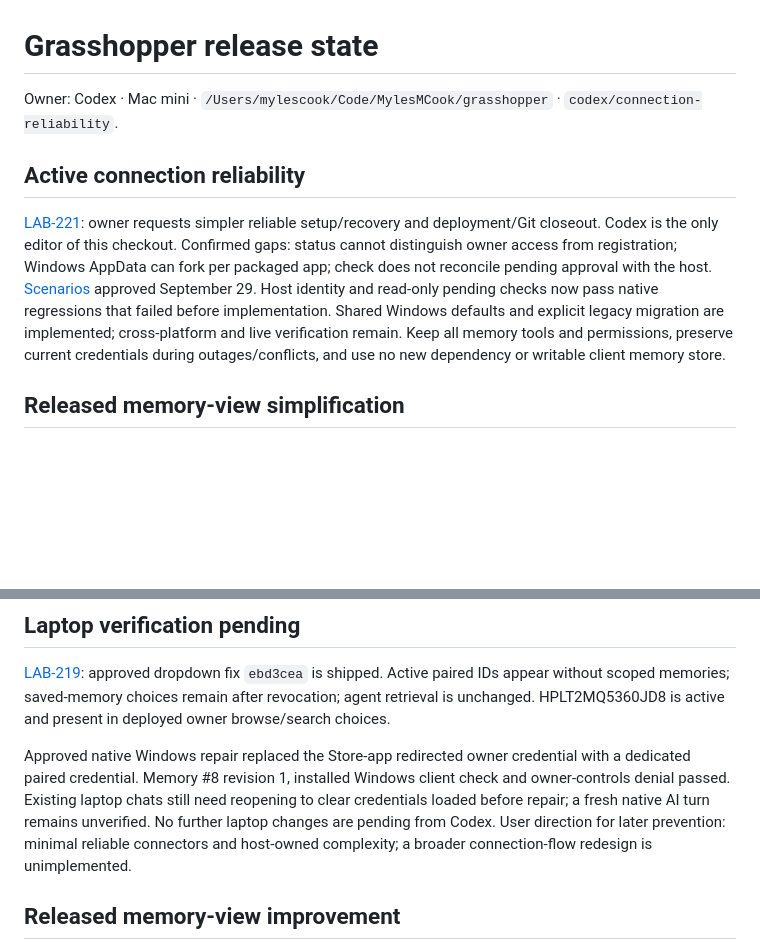
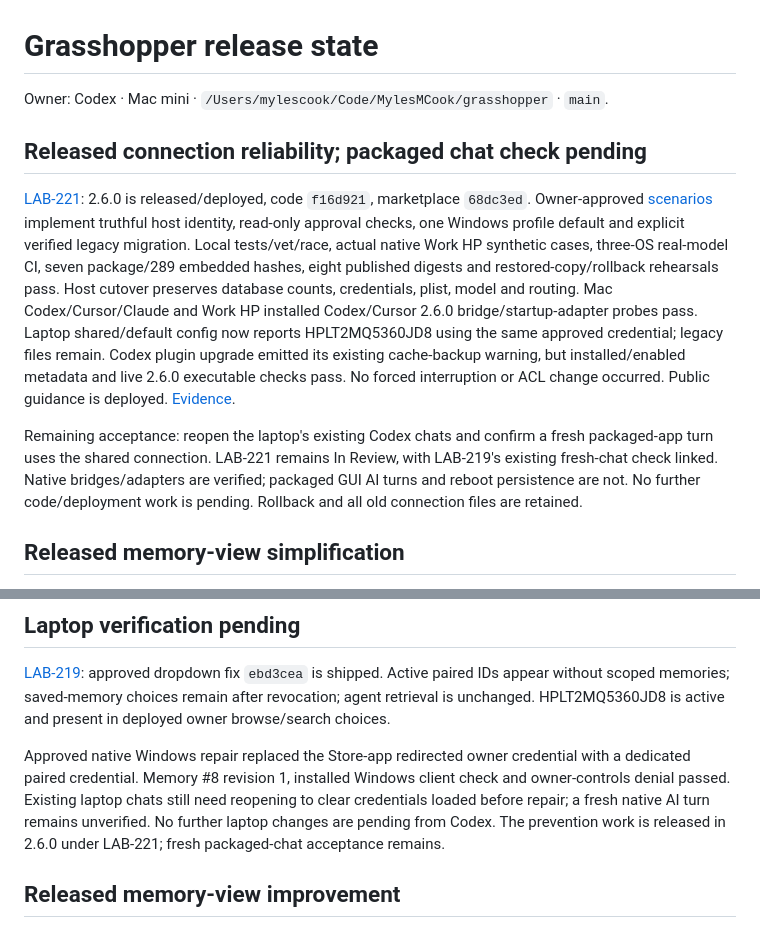
Before and after one commit to MylesMCook/grasshopper, a Markdown page: tasks.md, 2 parts joined by grey strips. Drawn GitHub-style; blank space fills up the shorter version.

```diff
--- a/tasks.md
+++ b/tasks.md
@@ -1,10 +1,12 @@
 # Grasshopper release state
 
-Owner: Codex · Mac mini · `/Users/mylescook/Code/MylesMCook/grasshopper` · `codex/connection-reliability`.
+Owner: Codex · Mac mini · `/Users/mylescook/Code/MylesMCook/grasshopper` · `main`.
 
-## Active connection reliability
+## Released connection reliability; packaged chat check pending
 
-[LAB-221](https://linear.app/mcook/issue/LAB-221/make-device-connection-identity-and-recovery-deterministic): owner requests simpler reliable setup/recovery and deployment/Git closeout. Codex is the only editor of this checkout. Confirmed gaps: status cannot distinguish owner access from registration; Windows AppData can fork per packaged app; check does not reconcile pending approval with the host. [Scenarios](docs/connection-flow.md) approved September 29. Host identity and read-only pending checks now pass native regressions that failed before implementation. Shared Windows defaults and explicit legacy migration are implemented; cross-platform and live verification remain. Keep all memory tools and permissions, preserve current credentials during outages/conflicts, and use no new dependency or writable client memory store.
+[LAB-221](https://linear.app/mcook/issue/LAB-221/make-device-connection-identity-and-recovery-deterministic): 2.6.0 is released/deployed, code `f16d921`, marketplace `68dc3ed`. Owner-approved [scenarios](docs/connection-flow.md) implement truthful host identity, read-only approval checks, one Windows profile default and explicit verified legacy migration. Local tests/vet/race, actual native Work HP synthetic cases, three-OS real-model CI, seven package/289 embedded hashes, eight published digests and restored-copy/rollback rehearsals pass. Host cutover preserves database counts, credentials, plist, model and routing. Mac Codex/Cursor/Claude and Work HP installed Codex/Cursor 2.6.0 bridge/startup-adapter probes pass. Laptop shared/default config now reports HPLT2MQ5360JD8 using the same approved credential; legacy files remain. Codex plugin upgrade emitted its existing cache-backup warning, but installed/enabled metadata and live 2.6.0 executable checks pass. No forced interruption or ACL change occurred. Public guidance is deployed. [Evidence](docs/memory-acceptance.md#260-connection-identity-and-recovery-september-29).
+
+Remaining acceptance: reopen the laptop's existing Codex chats and confirm a fresh packaged-app turn uses the shared connection. LAB-221 remains In Review, with LAB-219's existing fresh-chat check linked. Native bridges/adapters are verified; packaged GUI AI turns and reboot persistence are not. No further code/deployment work is pending. Rollback and all old connection files are retained.
 
 ## Released memory-view simplification
 
@@ -14,7 +16,7 @@ Owner: Codex · Mac mini · `/Users/mylescook/Code/MylesMCook/grasshopper` · `c
 
 [LAB-219](https://linear.app/mcook/issue/LAB-219/show-connected-devices-accurately-in-the-memory-view): approved dropdown fix `ebd3cea` is shipped. Active paired IDs appear without scoped memories; saved-memory choices remain after revocation; agent retrieval is unchanged. HPLT2MQ5360JD8 is active and present in deployed owner browse/search choices.
 
-Approved native Windows repair replaced the Store-app redirected owner credential with a dedicated paired credential. Memory #8 revision 1, installed Windows client check and owner-controls denial passed. Existing laptop chats still need reopening to clear credentials loaded before repair; a fresh native AI turn remains unverified. No further laptop changes are pending from Codex. User direction for later prevention: minimal reliable connectors and host-owned complexity; a broader connection-flow redesign is unimplemented.
+Approved native Windows repair replaced the Store-app redirected owner credential with a dedicated paired credential. Memory #8 revision 1, installed Windows client check and owner-controls denial passed. Existing laptop chats still need reopening to clear credentials loaded before repair; a fresh native AI turn remains unverified. No further laptop changes are pending from Codex. The prevention work is released in 2.6.0 under LAB-221; fresh packaged-chat acceptance remains.
 
 ## Released memory-view improvement
 
```
Also changed, not shown: docs/memory-acceptance.md (+7 -1 lines).
